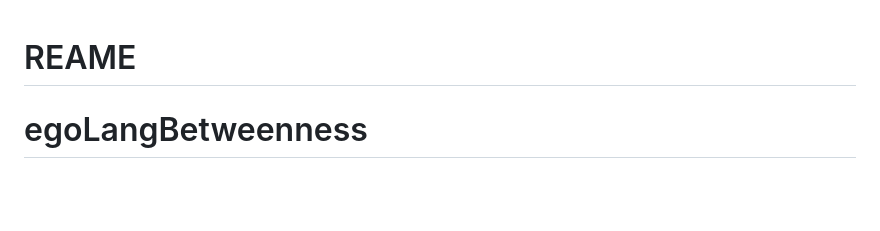
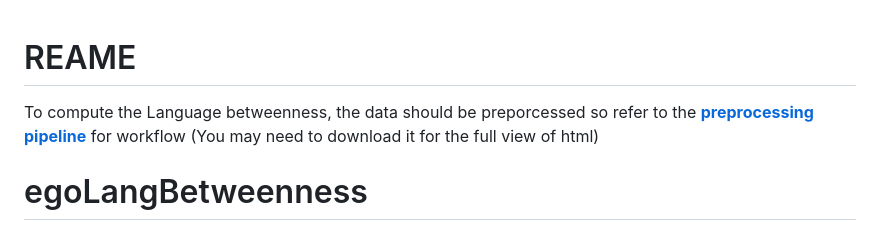
Before and after one commit to jil472-hue/egoLangBetweennessTEST, a Markdown page: README.md, the part around the change. Rendered like a GitHub page; blank space fills up the shorter version.

```diff
--- a/README.md
+++ b/README.md
@@ -1,5 +1,8 @@
 # REAME
 
+To compute the Language betweenness, the data should be preporcessed so refer to the **[preprocessing
+pipeline](pns_preprocessing/pns_preprocessing.html##2.1-language-categorization)**
+for workflow (You may need to download it for the full view of html)
 
 # egoLangBetweenness
 
```
